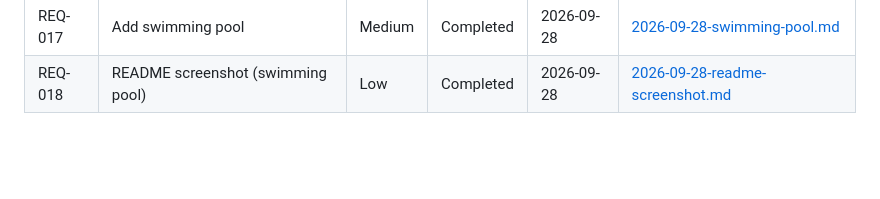
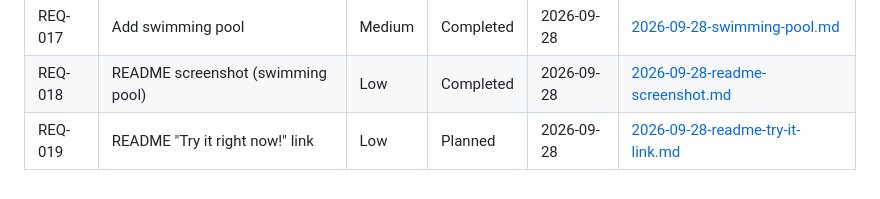
Before and after one commit to nickgrealy/frustrum-visualiser, a Markdown page: requirements/_index.md, the part around the change. GitHub-like rendering; blank space fills up the shorter version.

Commit message:
Add REQ-019: README try-it link (planned)
Co-Authored-By: Claude Opus 5.5 <noreply@anthropic.com>
Claude-Session: https://claude.ai/code/session_01U2iHQTAvy4JTVF6NkeHvEf

```diff
--- a/requirements/_index.md
+++ b/requirements/_index.md
@@ -20,3 +20,4 @@
 | REQ-016 | Add water polo                                  | Medium   | Completed   | 2026-09-28 | [2026-09-28-water-polo.md](2026-09-28-water-polo.md)                                     |
 | REQ-017 | Add swimming pool                               | Medium   | Completed   | 2026-09-28 | [2026-09-28-swimming-pool.md](2026-09-28-swimming-pool.md)                               |
 | REQ-018 | README screenshot (swimming pool)               | Low      | Completed   | 2026-09-28 | [2026-09-28-readme-screenshot.md](2026-09-28-readme-screenshot.md)                       |
+| REQ-019 | README "Try it right now!" link                 | Low      | Planned     | 2026-09-28 | [2026-09-28-readme-try-it-link.md](2026-09-28-readme-try-it-link.md)                     |
```
Also changed, not shown: requirements/2026-09-28-readme-try-it-link.md (added, +34 -0 lines).
